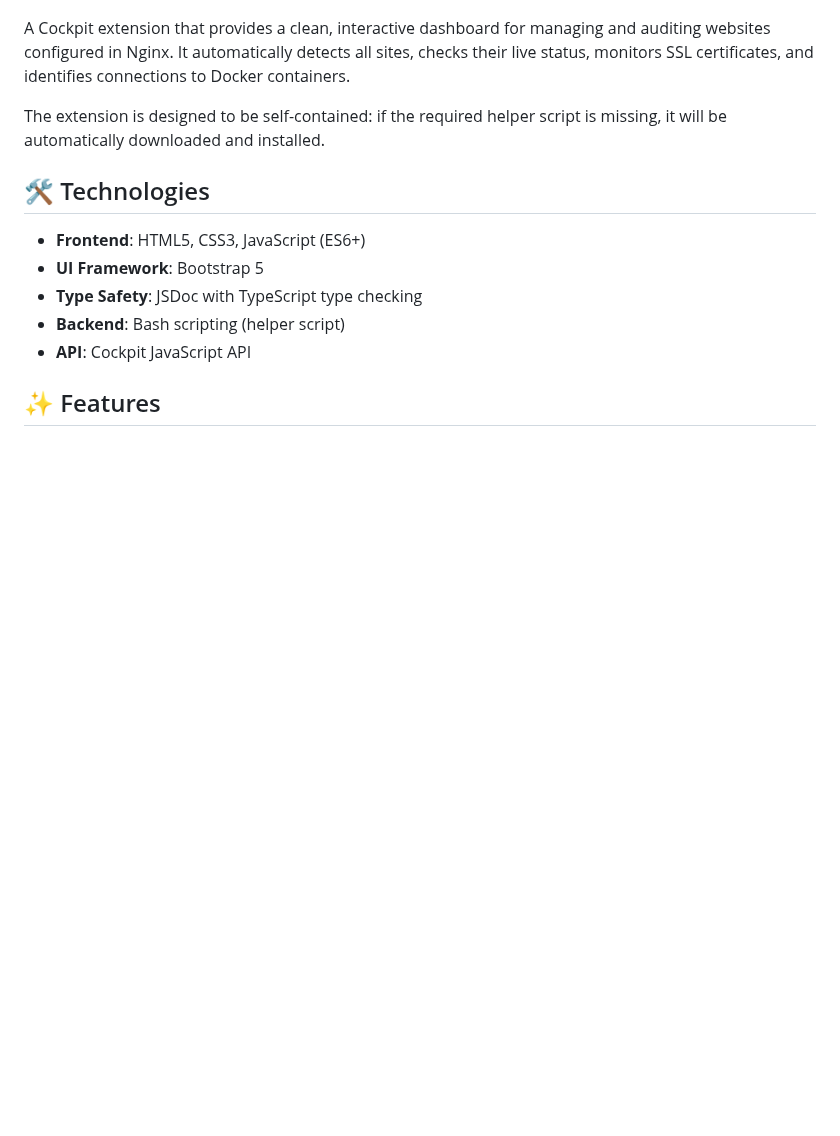
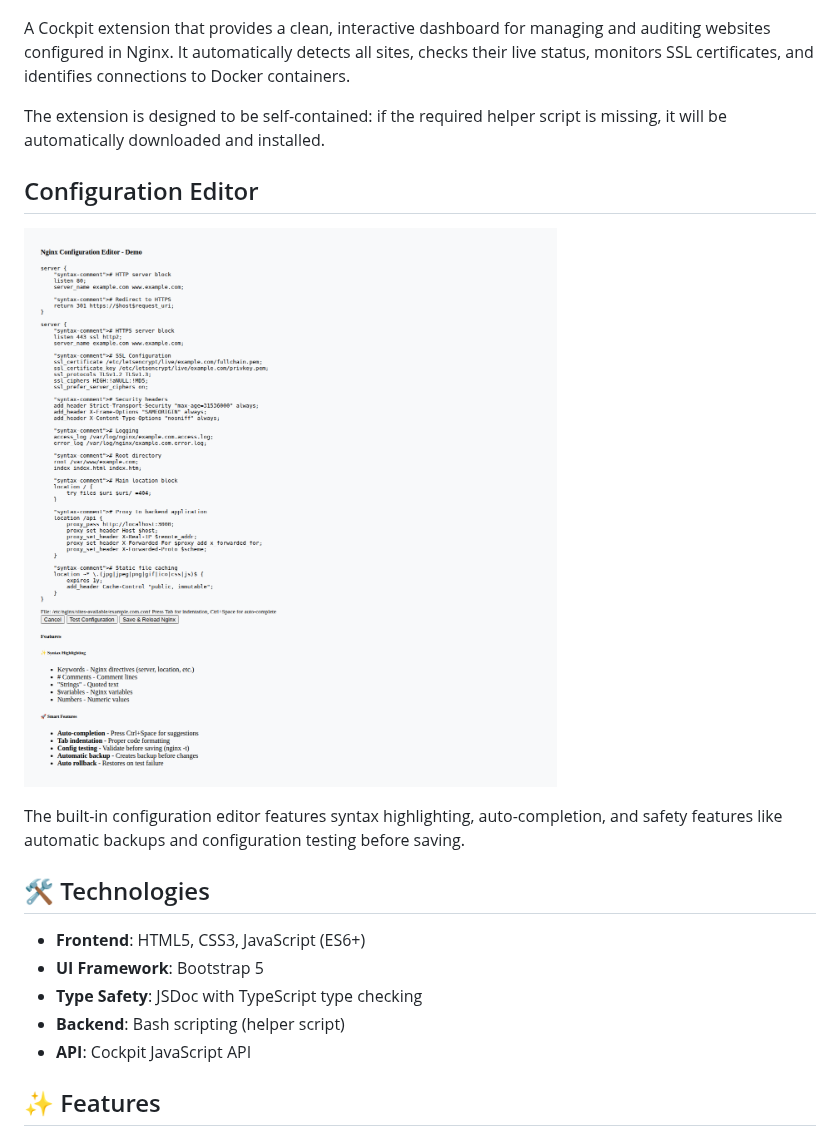
Before and after one commit to AzerQ/Cockpit-nginx-watcher, a Markdown page: readme.md, the part around one of its changes. Rendered like a GitHub page; pictures changed too: img/editor-demo.png (added); blank space fills up the shorter version.

Commit message:
Add editor screenshot and update documentation with visual example
Co-authored-by: AzerQ <46249148+AzerQ@users.noreply.github.com>

```diff
--- a/readme.md
+++ b/readme.md
@@ -10,6 +10,12 @@
 A Cockpit extension that provides a clean, interactive dashboard for managing and auditing websites configured in Nginx. It automatically detects all sites, checks their live status, monitors SSL certificates, and identifies connections to Docker containers.
 
 The extension is designed to be self-contained: if the required helper script is missing, it will be automatically downloaded and installed.
+
+## Configuration Editor
+
+![Editor Demo](img/editor-demo.png)
+
+The built-in configuration editor features syntax highlighting, auto-completion, and safety features like automatic backups and configuration testing before saving.
 
 ## 🛠️ Technologies
 
```
Also changed, not shown: other parts of readme.md (+6 -0 lines).
